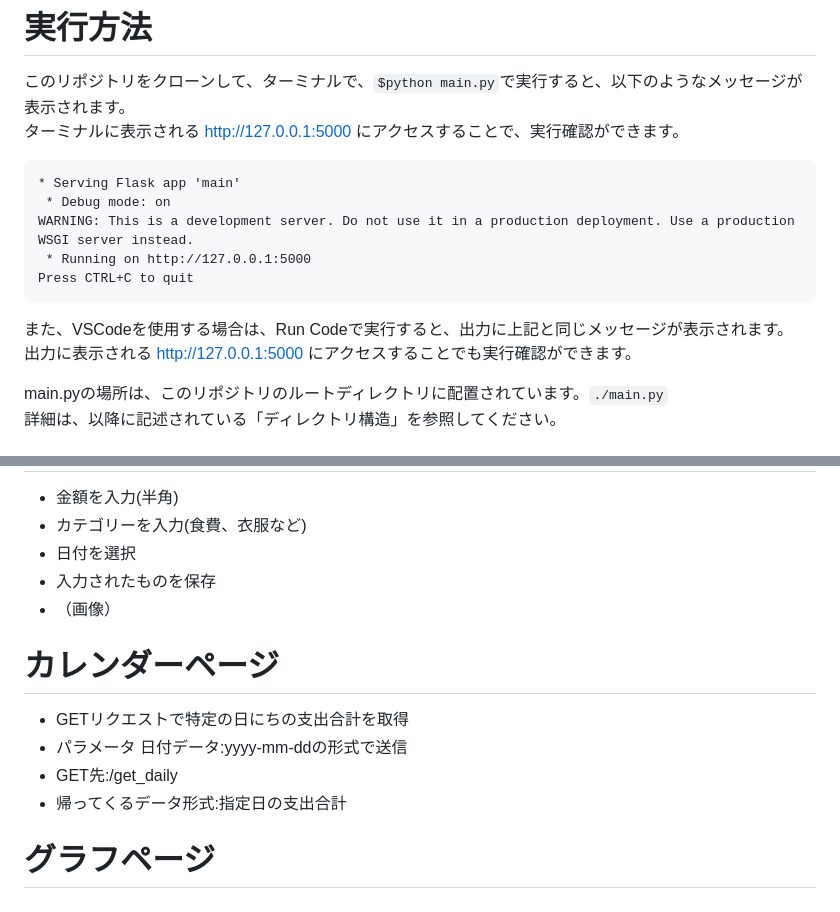
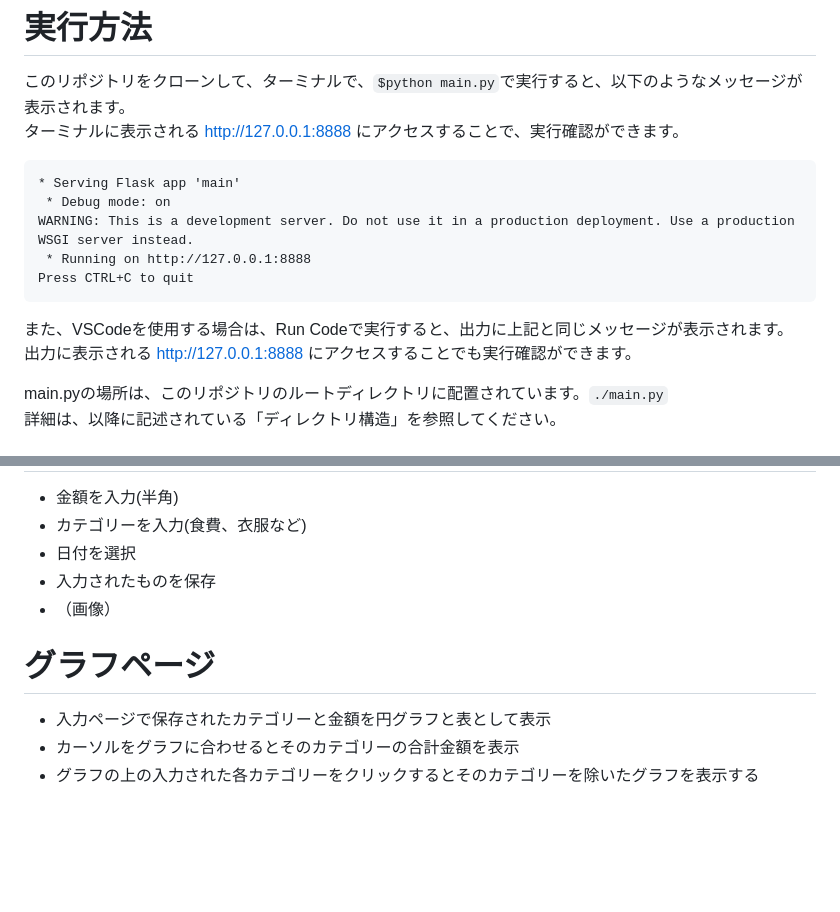
Before and after one commit to 2023AIT-OOP2-G14/Kakeibo, a Markdown page: README.md, 2 parts joined by grey strips. Rendered like a GitHub page; blank space fills up the shorter version.

Commit message:
update-README.md

````diff
--- a/README.md
+++ b/README.md
@@ -6,17 +6,17 @@ Kakeibo　（名称未決定　1/25の授業で決定予定）
 
 # 実行方法
 このリポジトリをクローンして、ターミナルで、`$python main.py`で実行すると、以下のようなメッセージが表示されます。<br>
-ターミナルに表示される http://127.0.0.1:5000 にアクセスすることで、実行確認ができます。
+ターミナルに表示される http://127.0.0.1:8888 にアクセスすることで、実行確認ができます。
 ```
 * Serving Flask app 'main'
  * Debug mode: on
 WARNING: This is a development server. Do not use it in a production deployment. Use a production WSGI server instead.
- * Running on http://127.0.0.1:5000
+ * Running on http://127.0.0.1:8888
 Press CTRL+C to quit
 ```
 
 また、VSCodeを使用する場合は、Run Codeで実行すると、出力に上記と同じメッセージが表示されます。<br>
-出力に表示される http://127.0.0.1:5000 にアクセスすることでも実行確認ができます。
+出力に表示される http://127.0.0.1:8888 にアクセスすることでも実行確認ができます。
 
 main.pyの場所は、このリポジトリのルートディレクトリに配置されています。`./main.py`<br>
 詳細は、以降に記述されている「ディレクトリ構造」を参照してください。
@@ -99,10 +99,7 @@ main.pyの場所は、このリポジトリのルートディレクトリに配
 - 入力されたものを保存
 - （画像）
 
-# カレンダーページ
-- GETリクエストで特定の日にちの支出合計を取得
-- パラメータ 日付データ:yyyy-mm-ddの形式で送信
-- GET先:/get_daily
-- 帰ってくるデータ形式:指定日の支出合計
-
 # グラフページ
+- 入力ページで保存されたカテゴリーと金額を円グラフと表として表示
+- カーソルをグラフに合わせるとそのカテゴリーの合計金額を表示
+- グラフの上の入力された各カテゴリーをクリックするとそのカテゴリーを除いたグラフを表示する
````
